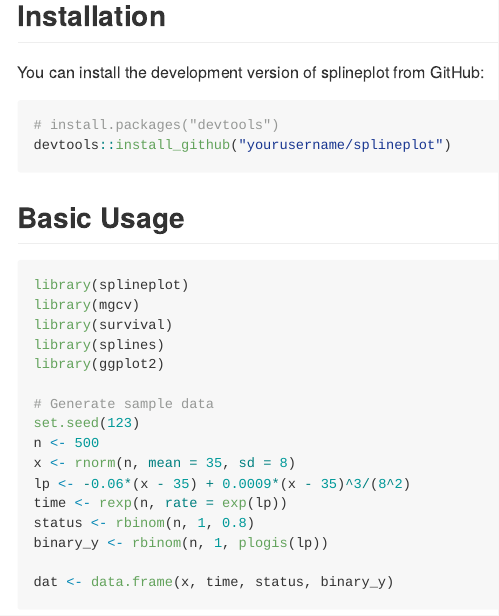
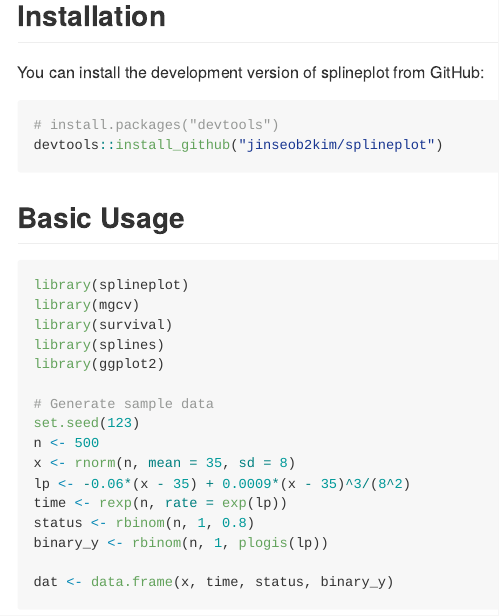
Before and after one commit to jinseob2kim/splineplot, an R Markdown document (README.Rmd): the page in a window 1100 px wide, from 530 px down. The pictures show the output file README.md that the author committed with the source, drawn offline in the style of GitHub; badge pictures from the web are left out.

Commit message:
Add README figures and fix GitHub username

````diff
--- a/README.Rmd
+++ b/README.Rmd
@@ -43,7 +43,7 @@ You can install the development version of splineplot from GitHub:
 
 ```{r eval=FALSE}
 # install.packages("devtools")
-devtools::install_github("yourusername/splineplot")
+devtools::install_github("jinseob2kim/splineplot")
 ```
 
 ## Basic Usage
````
Also changed, not shown: README.html (deleted), README.md.
